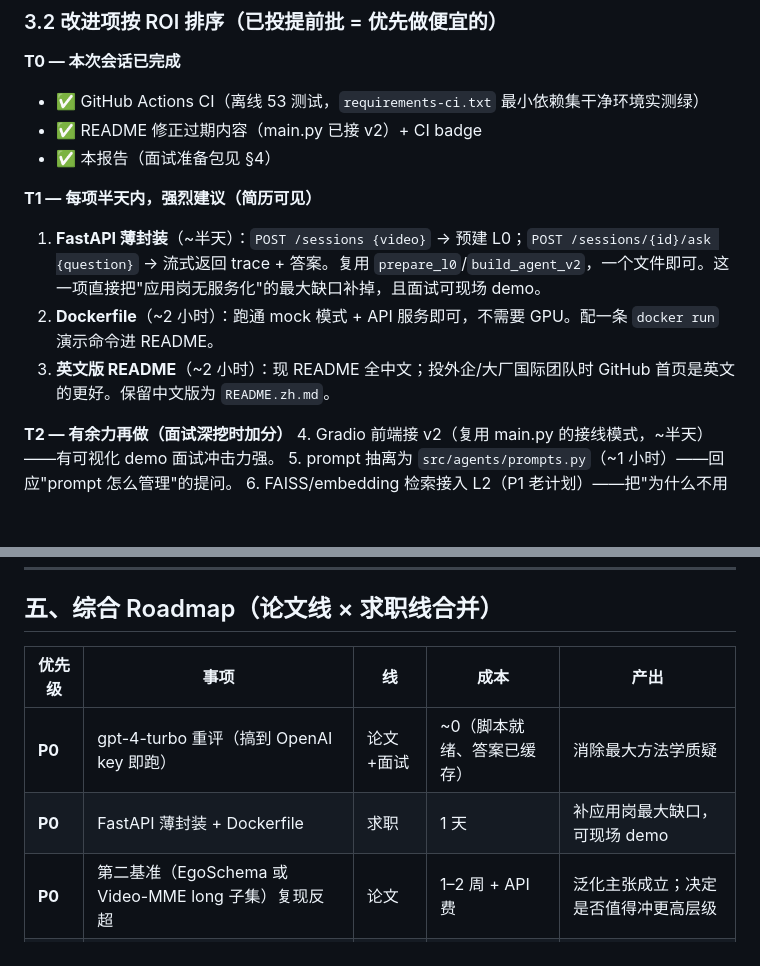
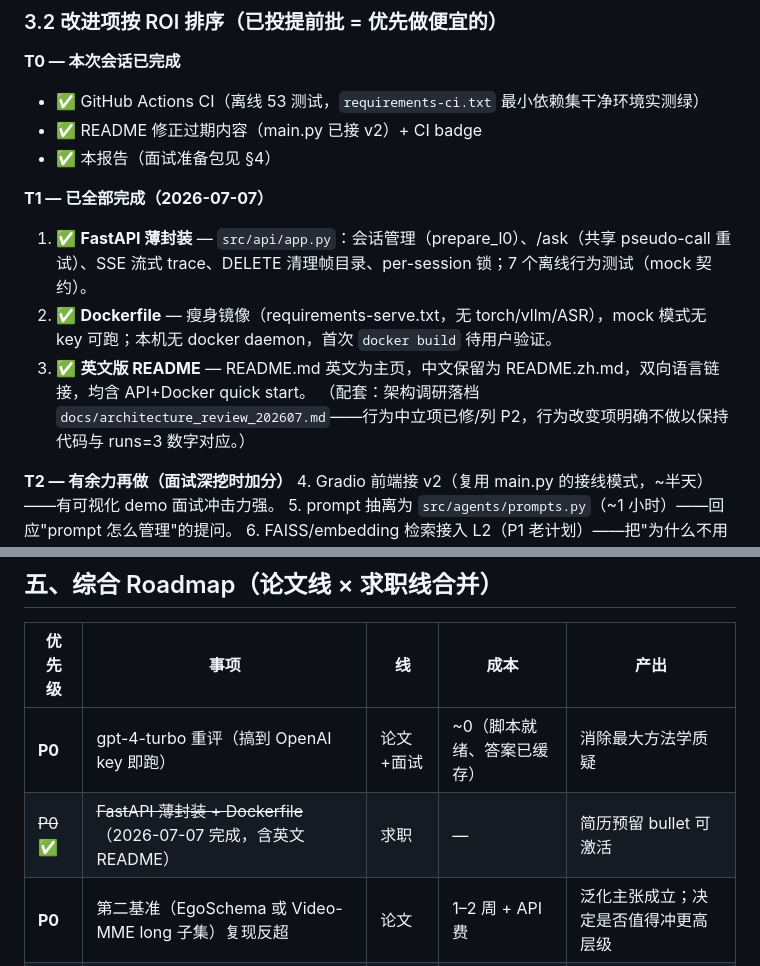
Before and after one commit to Henrick-Cheng/Video-agent, a Markdown page: docs/project_review_202607.md, 2 parts joined by grey strips. GitHub-like rendering; blank space fills up the shorter version.

Commit message:
docs(review): mark T1 (FastAPI + Docker + English README) done

```diff
--- a/docs/project_review_202607.md
+++ b/docs/project_review_202607.md
@@ -108,10 +108,11 @@ V# 项目综合审核报告 — 论文潜力 · 求职定位 · 面试准备
 - ✅ README 修正过期内容（main.py 已接 v2）+ CI badge
 - ✅ 本报告（面试准备包见 §4）
 
-**T1 — 每项半天内，强烈建议（简历可见）**
-1. **FastAPI 薄封装**（~半天）：`POST /sessions {video}` → 预建 L0；`POST /sessions/{id}/ask {question}` → 流式返回 trace + 答案。复用 `prepare_l0`/`build_agent_v2`，一个文件即可。这一项直接把"应用岗无服务化"的最大缺口补掉，且面试可现场 demo。
-2. **Dockerfile**（~2 小时）：跑通 mock 模式 + API 服务即可，不需要 GPU。配一条 `docker run` 演示命令进 README。
-3. **英文版 README**（~2 小时）：现 README 全中文；投外企/大厂国际团队时 GitHub 首页是英文的更好。保留中文版为 `README.zh.md`。
+**T1 — 已全部完成（2026-07-07）**
+1. ✅ **FastAPI 薄封装** — `src/api/app.py`：会话管理（prepare_l0）、/ask（共享 pseudo-call 重试）、SSE 流式 trace、DELETE 清理帧目录、per-session 锁；7 个离线行为测试（mock 契约）。
+2. ✅ **Dockerfile** — 瘦身镜像（requirements-serve.txt，无 torch/vllm/ASR），mock 模式无 key 可跑；本机无 docker daemon，首次 `docker build` 待用户验证。
+3. ✅ **英文版 README** — README.md 英文为主页，中文保留为 README.zh.md，双向语言链接，均含 API+Docker quick start。
+（配套：架构调研落档 `docs/architecture_review_202607.md`——行为中立项已修/列 P2，行为改变项明确不做以保持代码与 runs=3 数字对应。）
 
 **T2 — 有余力再做（面试深挖时加分）**
 4. Gradio 前端接 v2（复用 main.py 的接线模式，~半天）——有可视化 demo 面试冲击力强。
@@ -253,7 +254,7 @@ V# 项目综合审核报告 — 论文潜力 · 求职定位 · 面试准备
 | 优先级 | 事项 | 线 | 成本 | 产出 |
 |---|---|---|---|---|
 | **P0** | gpt-4-turbo 重评（搞到 OpenAI key 即跑） | 论文+面试 | ~0（脚本就绪、答案已缓存） | 消除最大方法学质疑 |
-| **P0** | FastAPI 薄封装 + Dockerfile | 求职 | 1 天 | 补应用岗最大缺口，可现场 demo |
+| ~~P0~~ ✅ | ~~FastAPI 薄封装 + Dockerfile~~（2026-07-07 完成，含英文 README） | 求职 | — | 简历预留 bullet 可激活 |
 | **P0** | 第二基准（EgoSchema 或 Video-MME long 子集）复现反超 | 论文 | 1–2 周 + API 费 | 泛化主张成立；决定是否值得冲更高层级 |
 | **P1** | 英文 README（中文版保留） | 求职 | 2 小时 | GitHub 首页国际化 |
 | **P1** | AGQA runs=3 补 ±std | 论文 | API 费小 | 补统计严谨性 |
```
